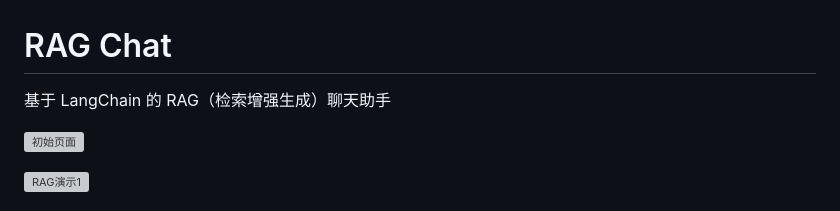
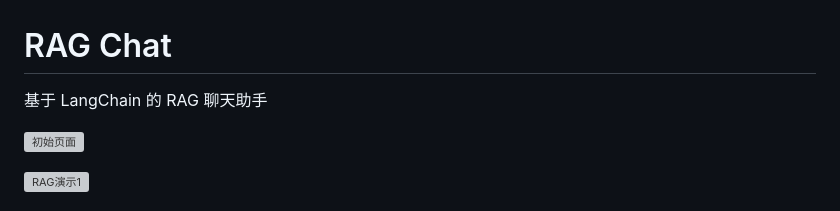
Before and after one commit to Chasen-Liao/RagChat, a Markdown page: README.md, the part around the change. Rendered like a GitHub page; grey boxes are pictures that could not be loaded.

Commit message:
Update README to remove '增强' from description

```diff
--- a/README.md
+++ b/README.md
@@ -1,6 +1,6 @@
 # RAG Chat
 
-基于 LangChain 的 RAG（检索增强生成）聊天助手
+基于 LangChain 的 RAG 聊天助手
 
 ![初始页面](image.png)
 
```
